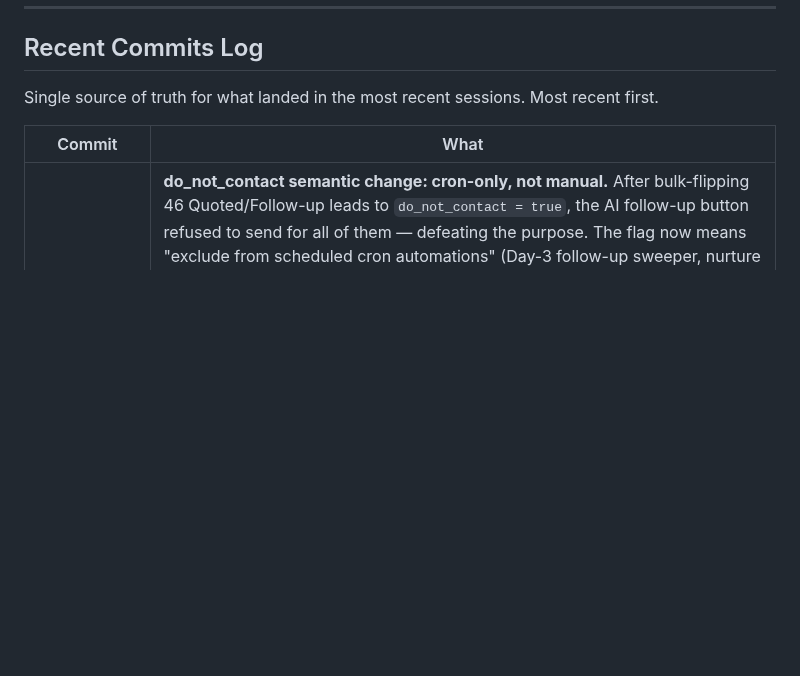
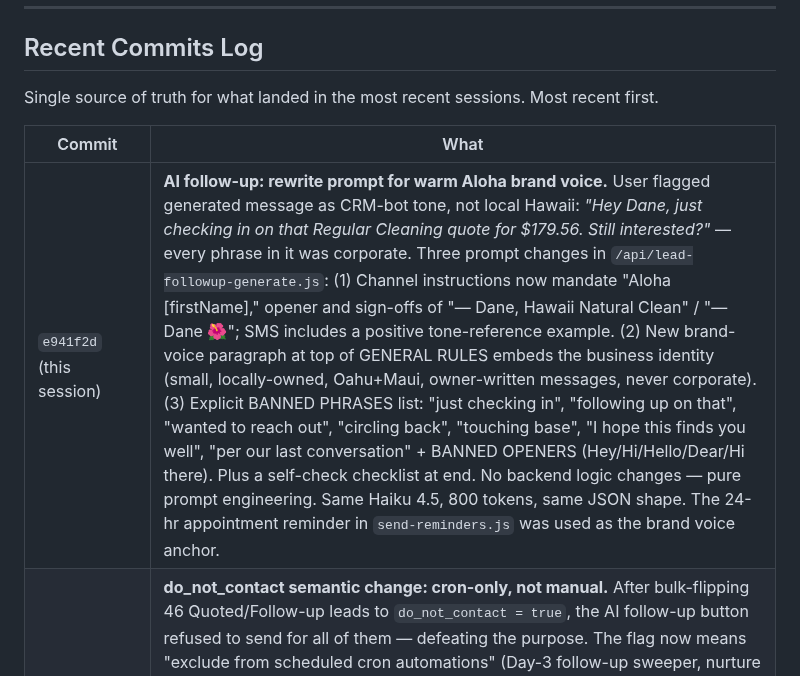
Before and after one commit to danekreisman/hnc-crm, a Markdown page: DEVELOPMENT_GUIDE.md, the part around the change. GitHub-like rendering; blank space fills up the shorter version.

Commit message:
Document Aloha tone prompt rewrite

```diff
--- a/DEVELOPMENT_GUIDE.md
+++ b/DEVELOPMENT_GUIDE.md
@@ -483,6 +483,7 @@ Single source of truth for what landed in the most recent sessions. Most recent
 
 | Commit | What |
 |---|---|
+| `e941f2d` (this session) | **AI follow-up: rewrite prompt for warm Aloha brand voice.** User flagged generated message as CRM-bot tone, not local Hawaii: *"Hey Dane, just checking in on that Regular Cleaning quote for $179.56. Still interested?"* — every phrase in it was corporate. Three prompt changes in `/api/lead-followup-generate.js`: (1) Channel instructions now mandate "Aloha [firstName]," opener and sign-offs of "— Dane, Hawaii Natural Clean" / "— Dane 🌺"; SMS includes a positive tone-reference example. (2) New brand-voice paragraph at top of GENERAL RULES embeds the business identity (small, locally-owned, Oahu+Maui, owner-written messages, never corporate). (3) Explicit BANNED PHRASES list: "just checking in", "following up on that", "wanted to reach out", "circling back", "touching base", "I hope this finds you well", "per our last conversation" + BANNED OPENERS (Hey/Hi/Hello/Dear/Hi there). Plus a self-check checklist at end. No backend logic changes — pure prompt engineering. Same Haiku 4.5, 800 tokens, same JSON shape. The 24-hr appointment reminder in `send-reminders.js` was used as the brand voice anchor. |
 | `bedd7c4` (this session) | **do_not_contact semantic change: cron-only, not manual.** After bulk-flipping 46 Quoted/Follow-up leads to `do_not_contact = true`, the AI follow-up button refused to send for all of them — defeating the purpose. The flag now means "exclude from scheduled cron automations" (Day-3 follow-up sweeper, nurture sweepers, broadcasts) — NOT "block all comms". The AI follow-up button is a manual override the user explicitly clicks, so it bypasses the flag. Backend gate removed from `/api/lead-followup-send`. Toggle pill text and state messages on the lead profile updated to clarify scope. Crons still respect the flag — gates in `run-task-automations.js` (line 255), `run-automations.js` (line 248), `send-broadcast.js` (lines 361, 378) all unchanged. **For "never contact" semantics:** delete the lead or use the public unsubscribe link — there's no separate flag for that. |
 | `81d417a` (this session) | **Per-lead automation-exclusion toggle (do_not_contact) — initial UI.**
 | `dafe2e9` (this session) | **Scheduling: support shifting day-of-week for a recurring series.** User report: tried to move Bobby Nikkhoo's weekly Fridays to Thursdays via "all recurring" — nothing changed. Root cause: `'all'` mode was built for time/cleaner/service/property changes only. The `sbBasePayload`, in-memory `seriesFields`, and `recurringAppts` template update all silently dropped date changes. Now: when in `'all'` mode and the anchor date has changed for a recurring series, compute `dayShift` between original and new dates → confirm with user (shows direction + count + "Friday → Thursday") → after the field-update DB ack, fetch all future non-completed non-paid rows for `series_id` and per-row UPDATE each one's date by `+dayShift days` → update `recurringAppts` template's `dayOfWeek + startYear/Month/Day` → call `_refreshAppointmentsFromDB` to re-bucket `apptData`. Past completed appointments stay where they actually happened. Paid rows are skipped. Per-row UPDATE used because Supabase JS doesn't expose raw Postgres expressions in `.update()` — slightly more network traffic but correct. |
```
